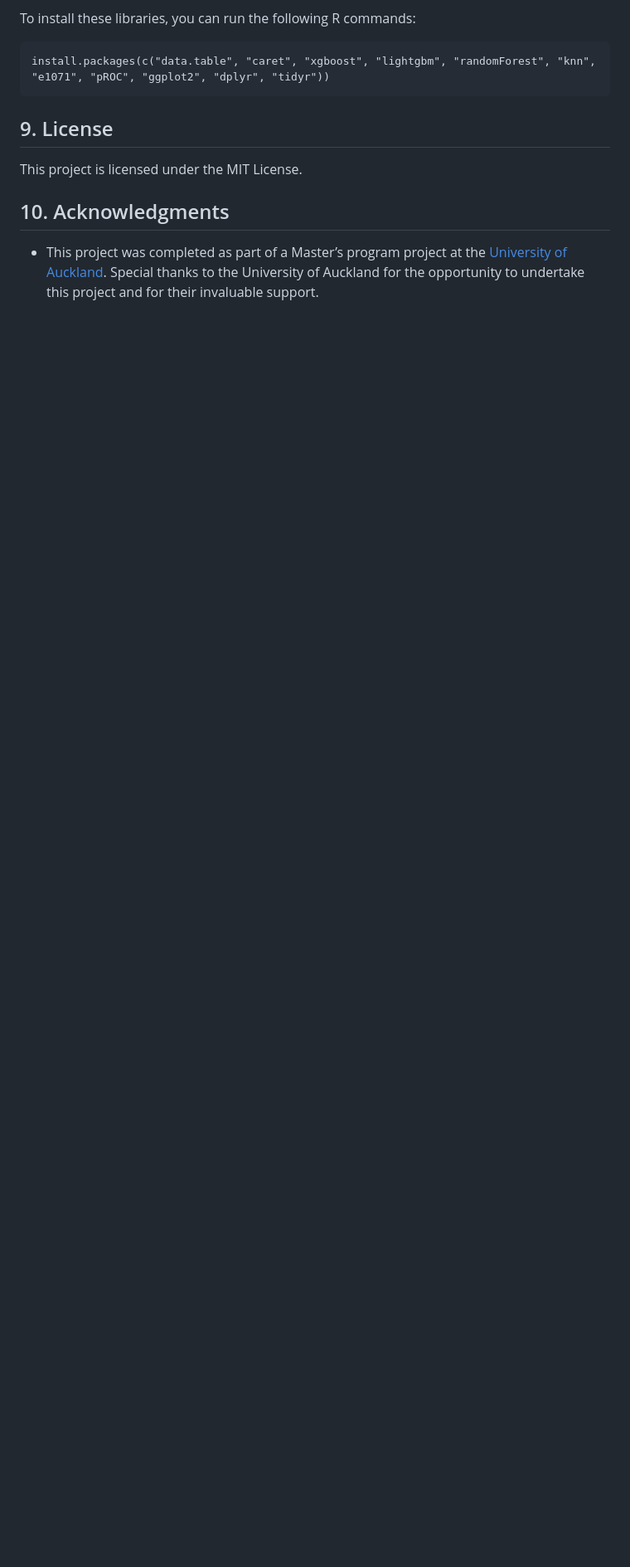
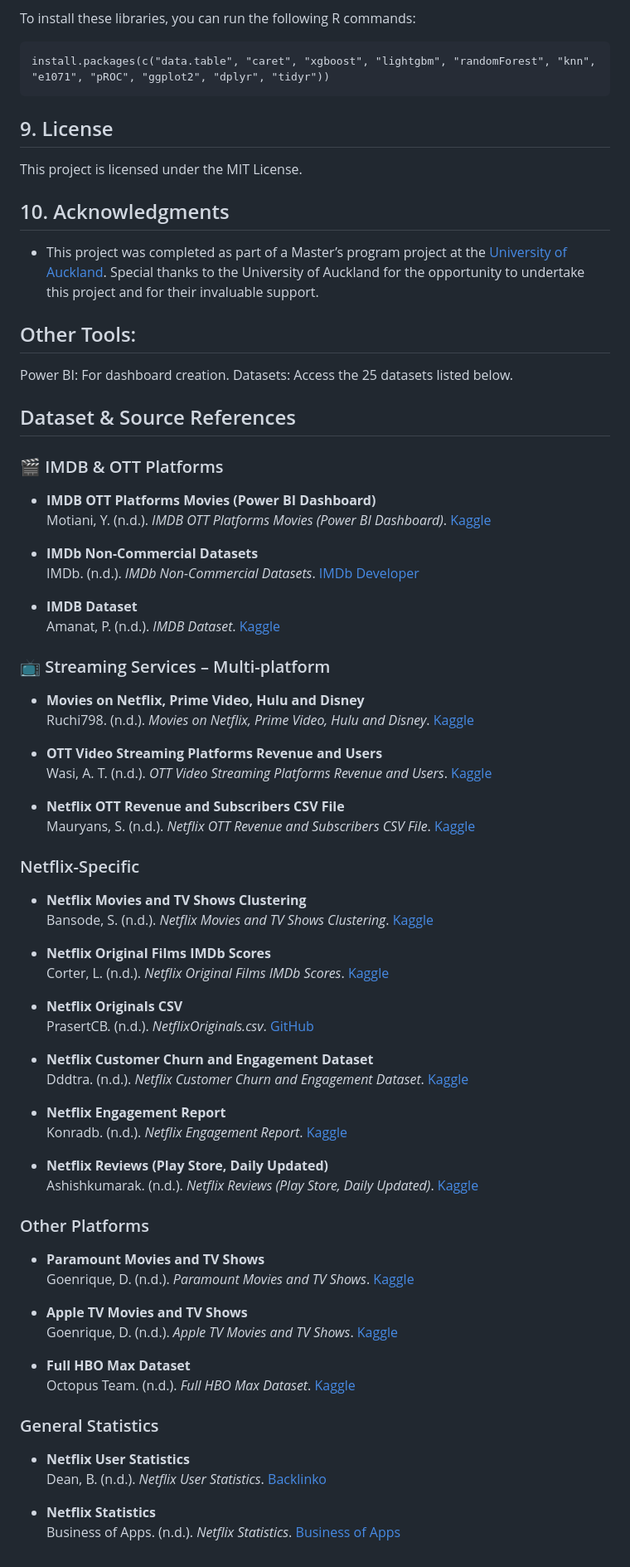
Before and after one commit to pratikghub/Neural-Nexus, a Markdown page: CustomerChurnAnalysis/README.md, the part around the change. Shown: that part at 83% size. Rendered like a GitHub page; blank space fills up the shorter version.

```diff
--- a/CustomerChurnAnalysis/README.md
+++ b/CustomerChurnAnalysis/README.md
@@ -127,3 +127,66 @@ This project is licensed under the MIT License.
 ## 10. Acknowledgments
 
 - This project was completed as part of a Master’s program project at the [University of Auckland](https://www.auckland.ac.nz/en.html). Special thanks to the University of Auckland for the opportunity to undertake this project and for their invaluable support.
+
+## Other Tools:
+
+Power BI: For dashboard creation.
+Datasets: Access the 25 datasets listed below.
+
+## Dataset & Source References
+
+### 🎬 IMDB & OTT Platforms
+- **IMDB OTT Platforms Movies (Power BI Dashboard)**
+  Motiani, Y. (n.d.). *IMDB OTT Platforms Movies (Power BI Dashboard)*. [Kaggle](https://www.kaggle.com/datasets/yashmotiani/imdb-ott-platforms-movies-power-bi-dashboard)
+
+- **IMDb Non-Commercial Datasets**
+  IMDb. (n.d.). *IMDb Non-Commercial Datasets*. [IMDb Developer](https://developer.imdb.com/non-commercial-datasets/)
+
+- **IMDB Dataset**
+  Amanat, P. (n.d.). *IMDB Dataset*. [Kaggle](https://www.kaggle.com/datasets/payamamanat/imbd-dataset)
+
+### 📺 Streaming Services – Multi-platform
+- **Movies on Netflix, Prime Video, Hulu and Disney**
+  Ruchi798. (n.d.). *Movies on Netflix, Prime Video, Hulu and Disney*. [Kaggle](https://www.kaggle.com/datasets/ruchi798/movies-on-netflix-prime-video-hulu-and-disney)
+
+- **OTT Video Streaming Platforms Revenue and Users**
+  Wasi, A. T. (n.d.). *OTT Video Streaming Platforms Revenue and Users*. [Kaggle](https://www.kaggle.com/datasets/azminetoushikwasi/ott-video-streaming-platforms-revenue-and-users)
+
+- **Netflix OTT Revenue and Subscribers CSV File**
+  Mauryans, S. (n.d.). *Netflix OTT Revenue and Subscribers CSV File*. [Kaggle](https://www.kaggle.com/datasets/mauryansshivam/netflix-ott-revenue-and-subscribers-csv-file)
+
+### Netflix-Specific
+- **Netflix Movies and TV Shows Clustering**
+  Bansode, S. (n.d.). *Netflix Movies and TV Shows Clustering*. [Kaggle](https://www.kaggle.com/code/bansodesandeep/netflix-movies-and-tv-shows-clustering)
+
+- **Netflix Original Films IMDb Scores**
+  Corter, L. (n.d.). *Netflix Original Films IMDb Scores*. [Kaggle](https://www.kaggle.com/datasets/luiscorter/netflix-original-films-imdb-scores)
+
+- **Netflix Originals CSV**
+  PrasertCB. (n.d.). *NetflixOriginals.csv*. [GitHub](https://github.com/prasertcbs/basic-dataset/blob/master/NetflixOriginals.csv)
+
+- **Netflix Customer Churn and Engagement Dataset**
+  Dddtra. (n.d.). *Netflix Customer Churn and Engagement Dataset*. [Kaggle](https://www.kaggle.com/datasets/dddtra/netflix-customer-churn-and-engagement-dataset)
+
+- **Netflix Engagement Report**
+  Konradb. (n.d.). *Netflix Engagement Report*. [Kaggle](https://www.kaggle.com/datasets/konradb/netflix-engagement-report/data)
+
+- **Netflix Reviews (Play Store, Daily Updated)**
+  Ashishkumarak. (n.d.). *Netflix Reviews (Play Store, Daily Updated)*. [Kaggle](https://www.kaggle.com/datasets/ashishkumarak/netflix-reviews-playstore-daily-updated)
+
+### Other Platforms
+- **Paramount Movies and TV Shows**
+  Goenrique, D. (n.d.). *Paramount Movies and TV Shows*. [Kaggle](https://www.kaggle.com/datasets/dgoenrique/paramount-movies-and-tv-shows)
+
+- **Apple TV Movies and TV Shows**
+  Goenrique, D. (n.d.). *Apple TV Movies and TV Shows*. [Kaggle](https://www.kaggle.com/datasets/dgoenrique/apple-tv-movies-and-tv-shows)
+
+- **Full HBO Max Dataset**
+  Octopus Team. (n.d.). *Full HBO Max Dataset*. [Kaggle](https://www.kaggle.com/datasets/octopusteam/full-hbo-max-dataset)
+
+### General Statistics
+- **Netflix User Statistics**
+  Dean, B. (n.d.). *Netflix User Statistics*. [Backlinko](https://backlinko.com/netflix-users)
+
+- **Netflix Statistics**
+  Business of Apps. (n.d.). *Netflix Statistics*. [Business of Apps](https://www.businessofapps.com/data/netflix-statistics/?utm_source=chatgpt.com)
```
